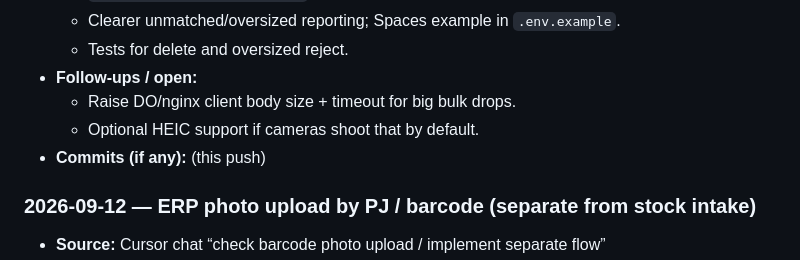
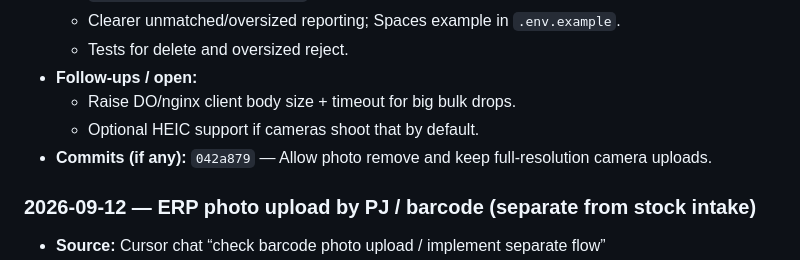
Before and after one commit to Shin-da/pj_erp_django, a Markdown page: PROJECT_WORKLOG.md, the part around the change. GitHub-like rendering.

Commit message:
Record the photo-remove commit hash in the work log.

```diff
--- a/PROJECT_WORKLOG.md
+++ b/PROJECT_WORKLOG.md
@@ -64,7 +64,7 @@ Major modules touched in commits so far: core, accounts, locations, catalogue, i
 - **Follow-ups / open:**
   - Raise DO/nginx client body size + timeout for big bulk drops.
   - Optional HEIC support if cameras shoot that by default.
-- **Commits (if any):** (this push)
+- **Commits (if any):** `042a879` — Allow photo remove and keep full-resolution camera uploads.
 
 ### 2026-09-12 — ERP photo upload by PJ / barcode (separate from stock intake)
 
```
